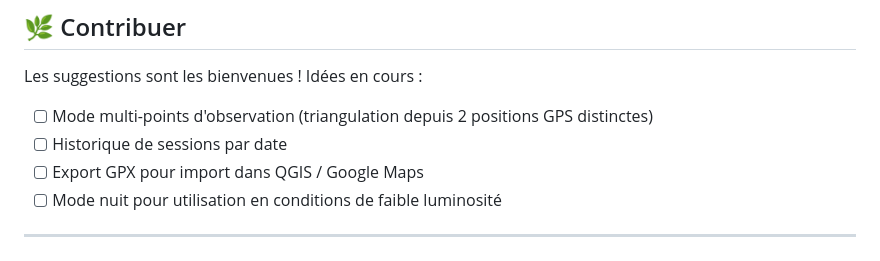
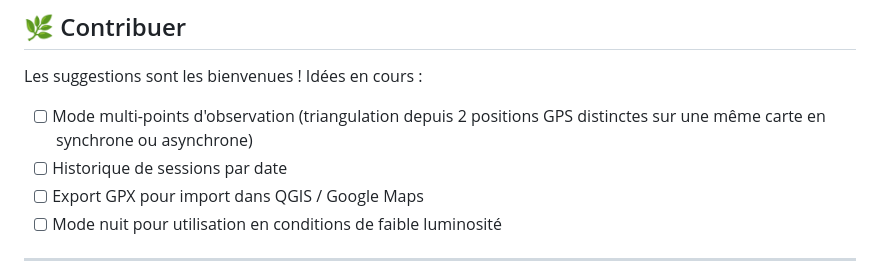
Before and after one commit to fouch-dev/FreTrack, a Markdown page: README.md, the part around the change. Rendered like a GitHub page.

```diff
--- a/README.md
+++ b/README.md
@@ -94,7 +94,7 @@ Pour une triangulation précise :
 
 Les suggestions sont les bienvenues ! Idées en cours :
 
-- [ ] Mode multi-points d'observation (triangulation depuis 2 positions GPS distinctes)
+- [ ] Mode multi-points d'observation (triangulation depuis 2 positions GPS distinctes sur une même carte en synchrone ou asynchrone)
 - [ ] Historique de sessions par date
 - [ ] Export GPX pour import dans QGIS / Google Maps
 - [ ] Mode nuit pour utilisation en conditions de faible luminosité
```
